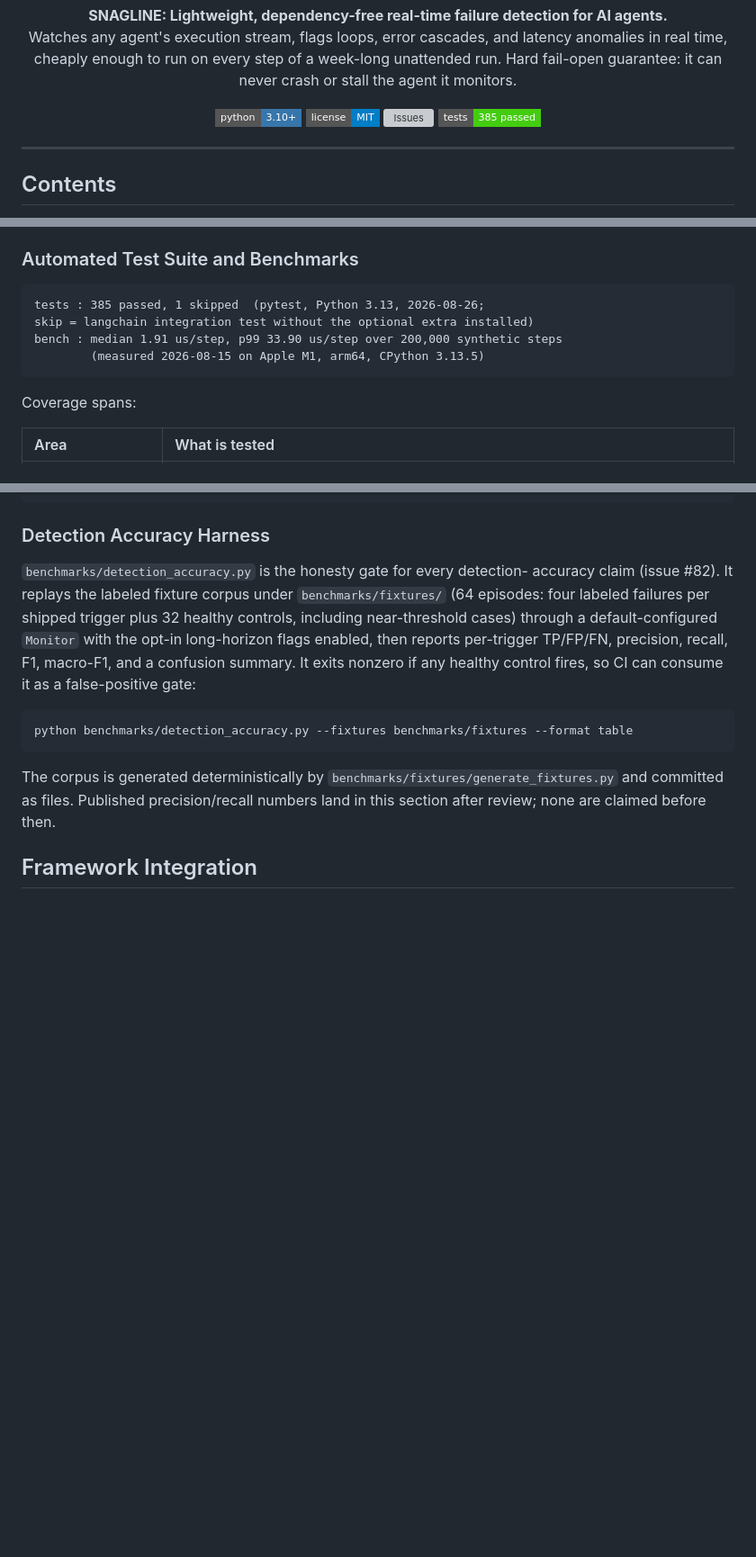
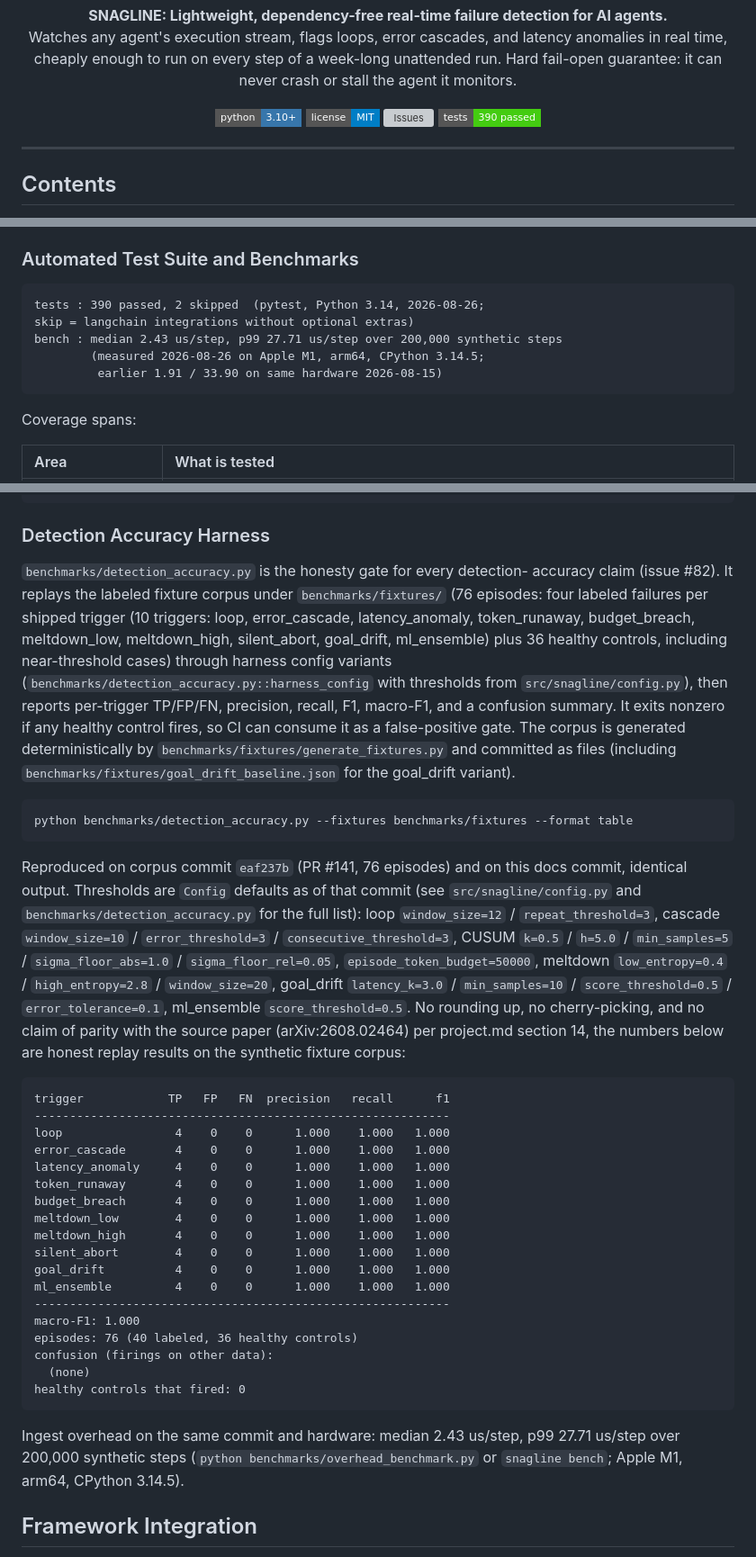
Before and after one commit to Cyrax321/SNAGLINE, a Markdown page: README.md, 3 parts joined by grey strips. Shown at 90% size. GitHub-like rendering; badges without logos; blank space fills up the shorter version; grey boxes are pictures that could not be loaded.

Commit message:
docs: publish detection-accuracy table in README
Replace the placeholder with the honest replay output on the 76-episode
extended corpus (PR #141, commit eaf237b): per-trigger TP/FP/FN, macro-F1
1.000, no confusion, 0 healthy controls fired. Document corpus size,
thresholds (Config defaults via harness_config), and commit hash without
rounding up or claiming paper parity (project.md section 14). Show ingest
overhead (2.43 us/step median, 27.71 p99 over 200k steps) next to the table
and update the tests badge to 390 passed.

Refs #117

````diff
--- a/README.md
+++ b/README.md
@@ -14,7 +14,7 @@
   <a href="https://www.python.org/downloads/"><img src="https://img.shields.io/badge/python-3.10+-3776AB?style=flat-square&logo=python&logoColor=white" alt="Python 3.10+" /></a>
   <a href="LICENSE"><img src="https://img.shields.io/badge/license-MIT-blue?style=flat-square" alt="License" /></a>
   <a href="https://github.com/Cyrax321/SNAGLINE/issues"><img src="https://img.shields.io/github/issues/Cyrax321/SNAGLINE?style=flat-square" alt="Issues" /></a>
-  <a href="https://github.com/Cyrax321/SNAGLINE/actions"><img src="https://img.shields.io/badge/tests-385%20passed-brightgreen?style=flat-square" alt="Tests" /></a>
+  <a href="https://github.com/Cyrax321/SNAGLINE/actions"><img src="https://img.shields.io/badge/tests-390%20passed-brightgreen?style=flat-square" alt="Tests" /></a>
 </p>
 
 ---
@@ -207,10 +207,11 @@ SNAGLINE is verified not just with unit tests, but against real LLM agents, live
 ### Automated Test Suite and Benchmarks
 
 ```
-tests : 385 passed, 1 skipped  (pytest, Python 3.13, 2026-08-26;
-skip = langchain integration test without the optional extra installed)
-bench : median 1.91 us/step, p99 33.90 us/step over 200,000 synthetic steps
-        (measured 2026-08-15 on Apple M1, arm64, CPython 3.13.5)
+tests : 390 passed, 2 skipped  (pytest, Python 3.14, 2026-08-26;
+skip = langchain integrations without optional extras)
+bench : median 2.43 us/step, p99 27.71 us/step over 200,000 synthetic steps
+        (measured 2026-08-26 on Apple M1, arm64, CPython 3.14.5;
+         earlier 1.91 / 33.90 on same hardware 2026-08-15)
 ```
 
 Coverage spans:
@@ -251,21 +252,61 @@ snagline replay tests/fixtures/trajectories/healthy_run.jsonl --summary
 
 `benchmarks/detection_accuracy.py` is the honesty gate for every detection-
 accuracy claim (issue #82). It replays the labeled fixture corpus under
-`benchmarks/fixtures/` (64 episodes: four labeled failures per shipped
-trigger plus 32 healthy controls, including near-threshold cases) through a
-default-configured `Monitor` with the opt-in long-horizon flags enabled, then
-reports per-trigger TP/FP/FN, precision, recall, F1, macro-F1, and a
-confusion summary. It exits nonzero if any healthy control fires, so CI can
-consume it as a false-positive gate:
+`benchmarks/fixtures/` (76 episodes: four labeled failures per shipped
+trigger (10 triggers: loop, error_cascade, latency_anomaly, token_runaway,
+budget_breach, meltdown_low, meltdown_high, silent_abort, goal_drift,
+ml_ensemble) plus 36 healthy controls, including near-threshold cases) through
+harness config variants (`benchmarks/detection_accuracy.py::harness_config`
+with thresholds from `src/snagline/config.py`), then reports per-trigger
+TP/FP/FN, precision, recall, F1, macro-F1, and a confusion summary. It exits
+nonzero if any healthy control fires, so CI can consume it as a
+false-positive gate. The corpus is generated deterministically by
+`benchmarks/fixtures/generate_fixtures.py` and committed as files (including
+`benchmarks/fixtures/goal_drift_baseline.json` for the goal_drift variant).
 
 ```bash
 python benchmarks/detection_accuracy.py --fixtures benchmarks/fixtures --format table
 ```
 
-The corpus is generated deterministically by
-`benchmarks/fixtures/generate_fixtures.py` and committed as files. Published
-precision/recall numbers land in this section after review; none are claimed
-before then.
+Reproduced on corpus commit `eaf237b` (PR #141, 76 episodes) and on this docs
+commit, identical output. Thresholds are `Config` defaults as of that commit
+(see `src/snagline/config.py` and `benchmarks/detection_accuracy.py` for the
+full list): loop `window_size=12` / `repeat_threshold=3`, cascade
+`window_size=10` / `error_threshold=3` / `consecutive_threshold=3`, CUSUM
+`k=0.5` / `h=5.0` / `min_samples=5` / `sigma_floor_abs=1.0` /
+`sigma_floor_rel=0.05`, `episode_token_budget=50000`, meltdown
+`low_entropy=0.4` / `high_entropy=2.8` / `window_size=20`, goal_drift
+`latency_k=3.0` / `min_samples=10` / `score_threshold=0.5` /
+`error_tolerance=0.1`, ml_ensemble `score_threshold=0.5`. No rounding up,
+no cherry-picking, and no claim of parity with the source paper
+(arXiv:2608.02464) per project.md section 14, the numbers below are honest
+replay results on the synthetic fixture corpus:
+
+```
+trigger            TP   FP   FN  precision   recall      f1
+-----------------------------------------------------------
+loop                4    0    0      1.000    1.000   1.000
+error_cascade       4    0    0      1.000    1.000   1.000
+latency_anomaly     4    0    0      1.000    1.000   1.000
+token_runaway       4    0    0      1.000    1.000   1.000
+budget_breach       4    0    0      1.000    1.000   1.000
+meltdown_low        4    0    0      1.000    1.000   1.000
+meltdown_high       4    0    0      1.000    1.000   1.000
+silent_abort        4    0    0      1.000    1.000   1.000
+goal_drift          4    0    0      1.000    1.000   1.000
+ml_ensemble         4    0    0      1.000    1.000   1.000
+-----------------------------------------------------------
+macro-F1: 1.000
+episodes: 76 (40 labeled, 36 healthy controls)
+confusion (firings on other data):
+  (none)
+healthy controls that fired: 0
+```
+
+Ingest overhead on the same commit and hardware: median 2.43 us/step,
+p99 27.71 us/step over 200,000 synthetic steps
+(`python benchmarks/overhead_benchmark.py` or `snagline bench`; Apple M1,
+arm64, CPython 3.14.5).
 
 ## Framework Integration
 
````
